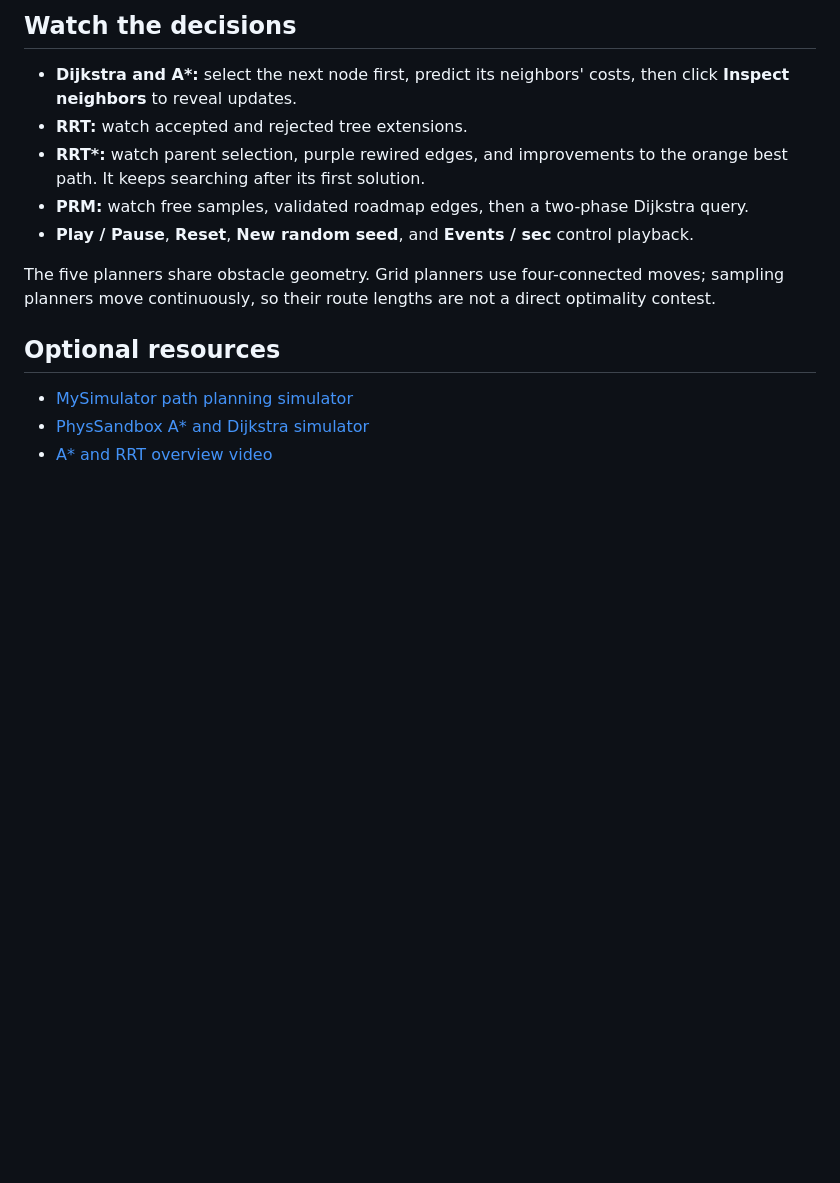
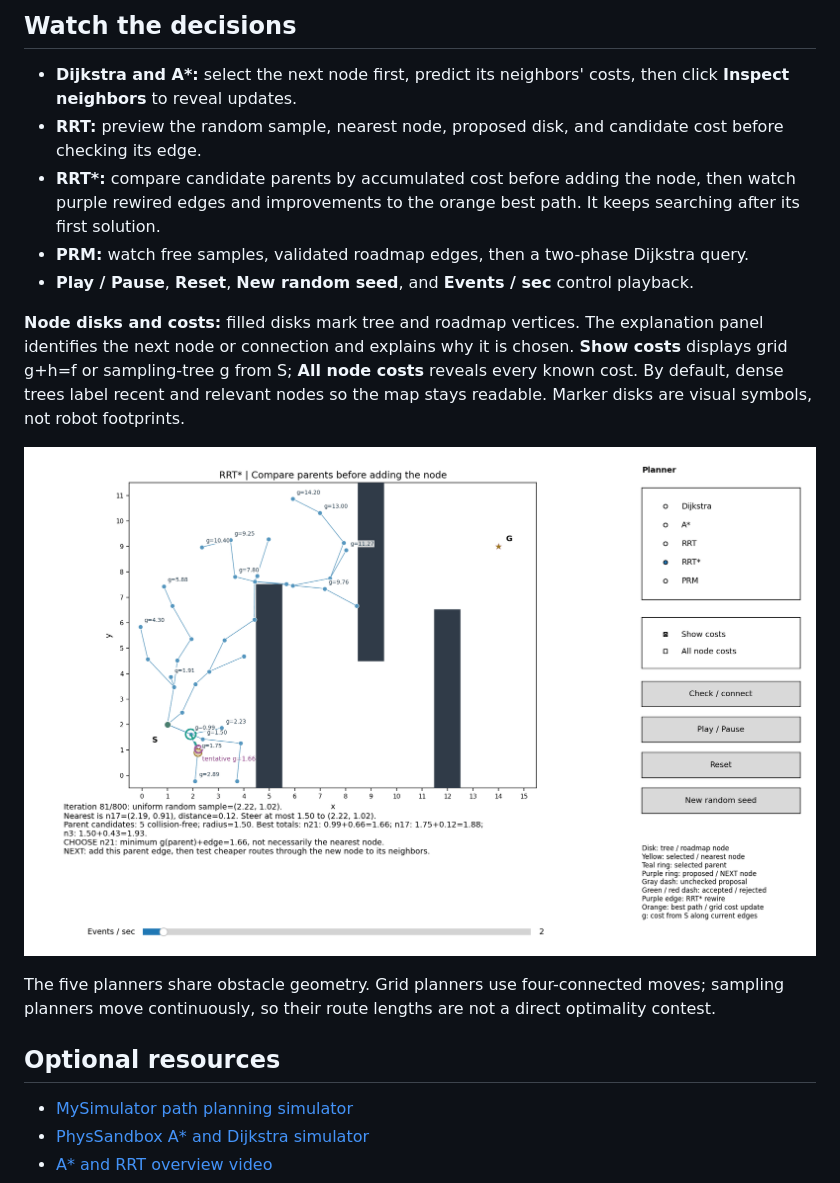
Before and after one commit to hoanbklucky/path-planning-algorithms, a Markdown page: README.md, the part around the change. Rendered like a GitHub page; pictures changed too: assets/simulator_controls.png; blank space fills up the shorter version.

Commit message:
Explain next planning decisions and show tree nodes and accumulated costs

```diff
--- a/README.md
+++ b/README.md
@@ -38,10 +38,14 @@ Use the same interpreter for installation and execution. If your Python installa
 ## Watch the decisions
 
 - **Dijkstra and A\*:** select the next node first, predict its neighbors' costs, then click **Inspect neighbors** to reveal updates.
-- **RRT:** watch accepted and rejected tree extensions.
-- **RRT\*:** watch parent selection, purple rewired edges, and improvements to the orange best path. It keeps searching after its first solution.
+- **RRT:** preview the random sample, nearest node, proposed disk, and candidate cost before checking its edge.
+- **RRT\*:** compare candidate parents by accumulated cost before adding the node, then watch purple rewired edges and improvements to the orange best path. It keeps searching after its first solution.
 - **PRM:** watch free samples, validated roadmap edges, then a two-phase Dijkstra query.
 - **Play / Pause**, **Reset**, **New random seed**, and **Events / sec** control playback.
+
+**Node disks and costs:** filled disks mark tree and roadmap vertices. The explanation panel identifies the next node or connection and explains why it is chosen. **Show costs** displays grid g+h=f or sampling-tree g from S; **All node costs** reveals every known cost. By default, dense trees label recent and relevant nodes so the map stays readable. Marker disks are visual symbols, not robot footprints.
+
+![Decision explanation and tree costs](assets/simulator_controls.png)
 
 The five planners share obstacle geometry. Grid planners use four-connected moves; sampling planners move continuously, so their route lengths are not a direct optimality contest.
 
```
Also changed, not shown: docs/05_simulation_activities.md (+18 -2 lines), 3 other files.
